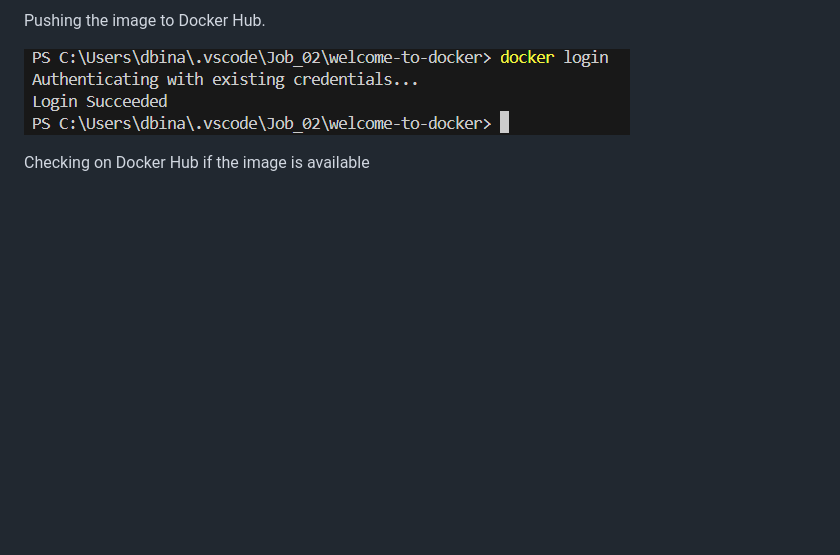
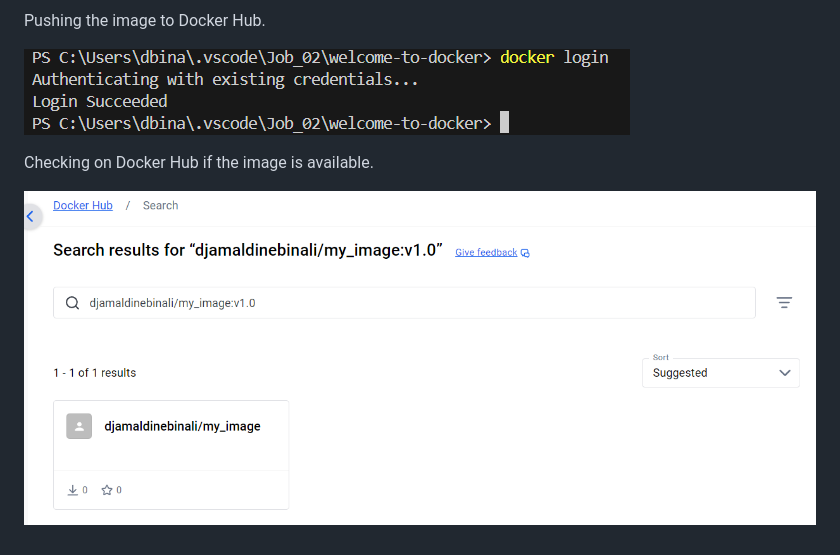
Before and after one commit to djamaldine-binali/Runtrack-Docker, a Markdown page: Job_02/readme.md, the part around the change. GitHub-like rendering; pictures changed too: Job_02/images/Checking_hub_available.png (added); blank space fills up the shorter version.

Commit message:
Adding image for hub docker checking.

```diff
--- a/Job_02/readme.md
+++ b/Job_02/readme.md
@@ -109,4 +109,6 @@ Pushing the image to Docker Hub.
 
 ![alt text](images/pushing_image.png)
 
-Checking on Docker Hub if the image is available
+Checking on Docker Hub if the image is available.
+
+![alt text](images/Checking_hub_available.png)
```
